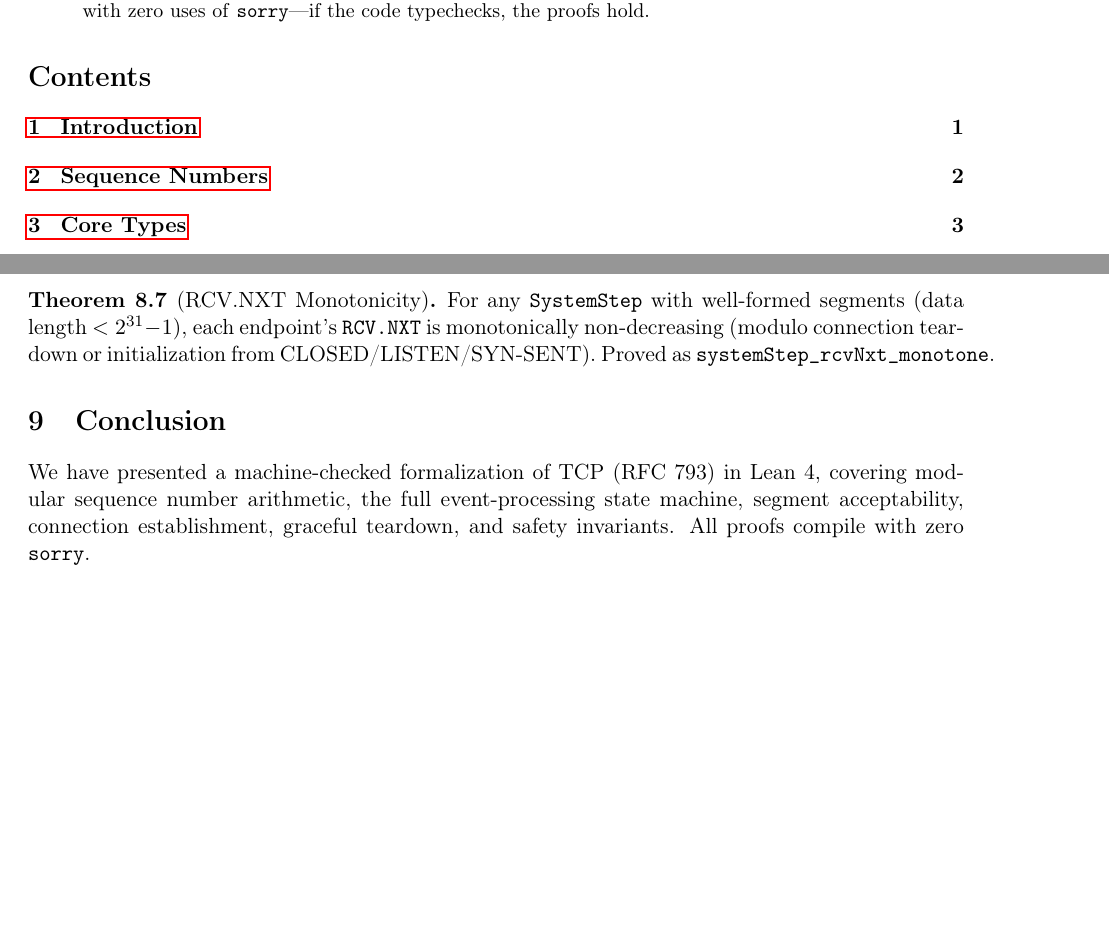
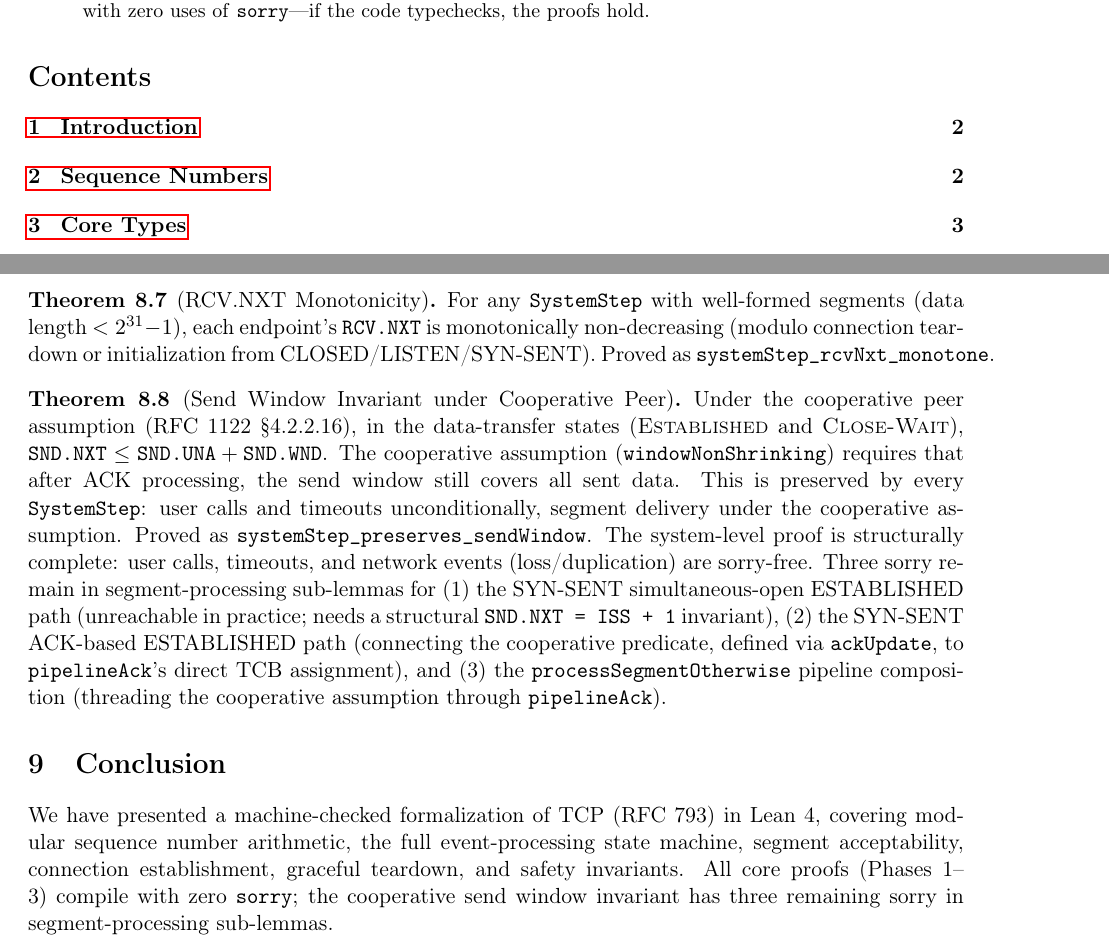
Before and after one commit to SamuelSchlesinger/tcp-lean, a LaTeX paper (whitepaper.tex): two parts of pages 1 and 6 of 7, joined at a grey line, cut so that both start at the same text, the shorter picture padded with empty space. The pictures show the PDF file whitepaper.pdf that the author committed with the source.

Commit message:
Add cooperative send window invariant (RFC 1122 §4.2.2.16)
- Define windowNonShrinking: cooperative peer predicate
- Define sendWindowInvariant: SND.NXT ≤ SND.UNA + SND.WND in Established/CloseWait
- Prove preservation for user calls, timeouts, segmentize, ackUpdate
- Prove system-level systemStep_preserves_sendWindow
- 3 sorry remain in segment-processing sub-lemmas (SynSent paths,
  pipeline composition) due to mismatch between windowNonShrinking
  (defined via ackUpdate) and pipelineAck's direct TCB assignment
- Update whitepaper with honest accounting of sorry status

```diff
--- a/whitepaper.tex
+++ b/whitepaper.tex
@@ -384,13 +384,35 @@ CLOSED/LISTEN/SYN-SENT).
 Proved as \texttt{systemStep\_rcvNxt\_monotone}.
 \end{theorem}
 
+\begin{theorem}[Send Window Invariant under Cooperative Peer]
+Under the cooperative peer assumption (RFC~1122 \S4.2.2.16), in the
+data-transfer states (\textsc{Established} and \textsc{Close-Wait}),
+$\texttt{SND.NXT} \leq \texttt{SND.UNA} + \texttt{SND.WND}$. The cooperative
+assumption (\texttt{windowNonShrinking}) requires that after ACK processing,
+the send window still covers all sent data. This is preserved by every
+\texttt{SystemStep}: user calls and timeouts unconditionally, segment delivery
+under the cooperative assumption.
+Proved as \texttt{systemStep\_preserves\_sendWindow}. The system-level proof
+is structurally complete: user calls, timeouts, and network events
+(loss/duplication) are sorry-free. Three sorry remain in
+segment-processing sub-lemmas for (1)~the SYN-SENT simultaneous-open
+ESTABLISHED path (unreachable in practice; needs a structural
+\texttt{SND.NXT = ISS + 1} invariant), (2)~the SYN-SENT ACK-based
+ESTABLISHED path (connecting the cooperative predicate, defined via
+\texttt{ackUpdate}, to \texttt{pipelineAck}'s direct TCB assignment), and
+(3)~the \texttt{processSegmentOtherwise} pipeline composition (threading the
+cooperative assumption through \texttt{pipelineAck}).
+\end{theorem}
+
 \section{Conclusion}
 \label{sec:conclusion}
 
 We have presented a machine-checked formalization of TCP (RFC~793) in Lean~4,
 covering modular sequence number arithmetic, the full event-processing state
 machine, segment acceptability, connection establishment, graceful teardown,
-and safety invariants. All proofs compile with zero \texttt{sorry}.
+and safety invariants. All core proofs (Phases~1--3) compile with zero
+\texttt{sorry}; the cooperative send window invariant has three remaining
+sorry in segment-processing sub-lemmas.
 
 \subsection{Design Decisions}
 
```
Also changed, not shown: whitepaper.pdf, 1 other file.
